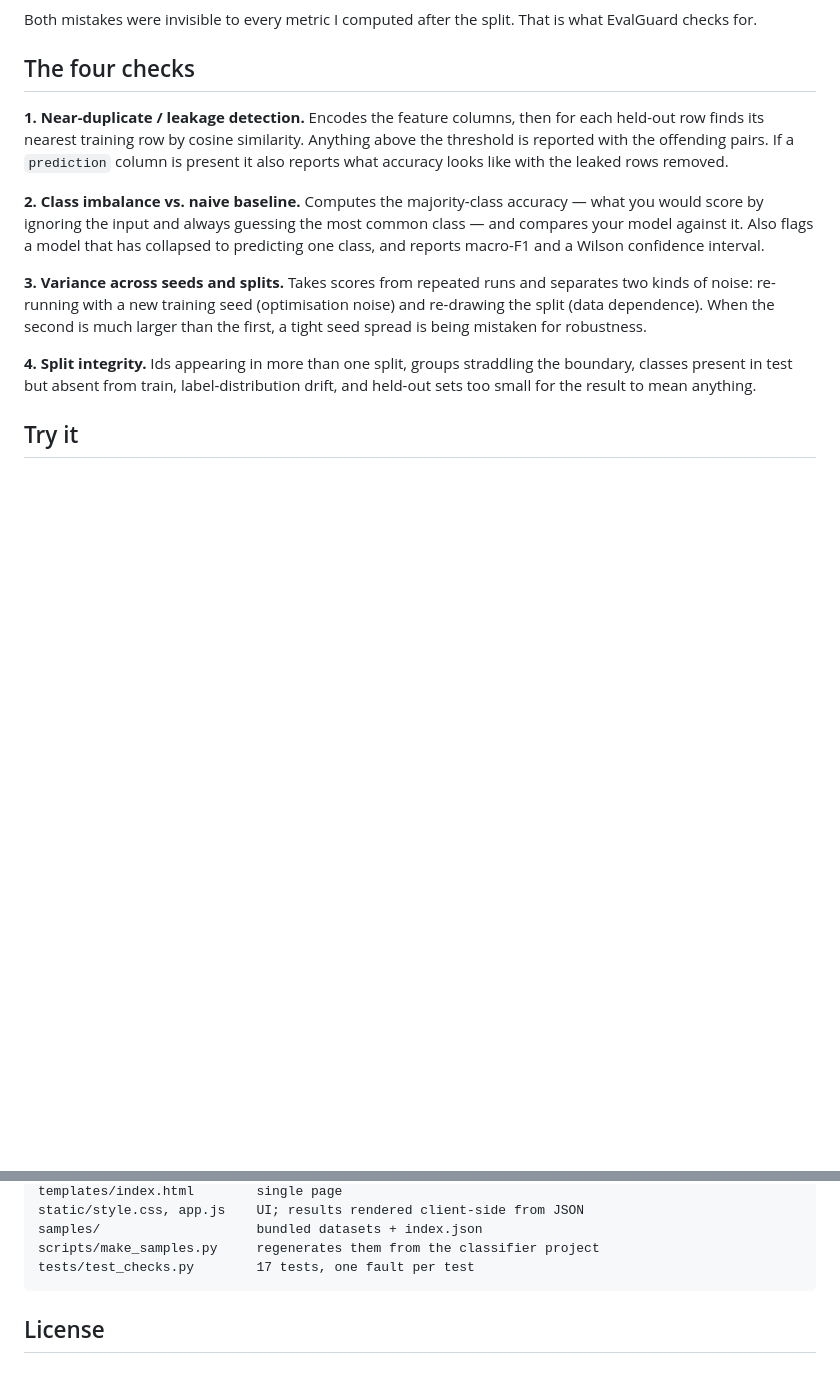
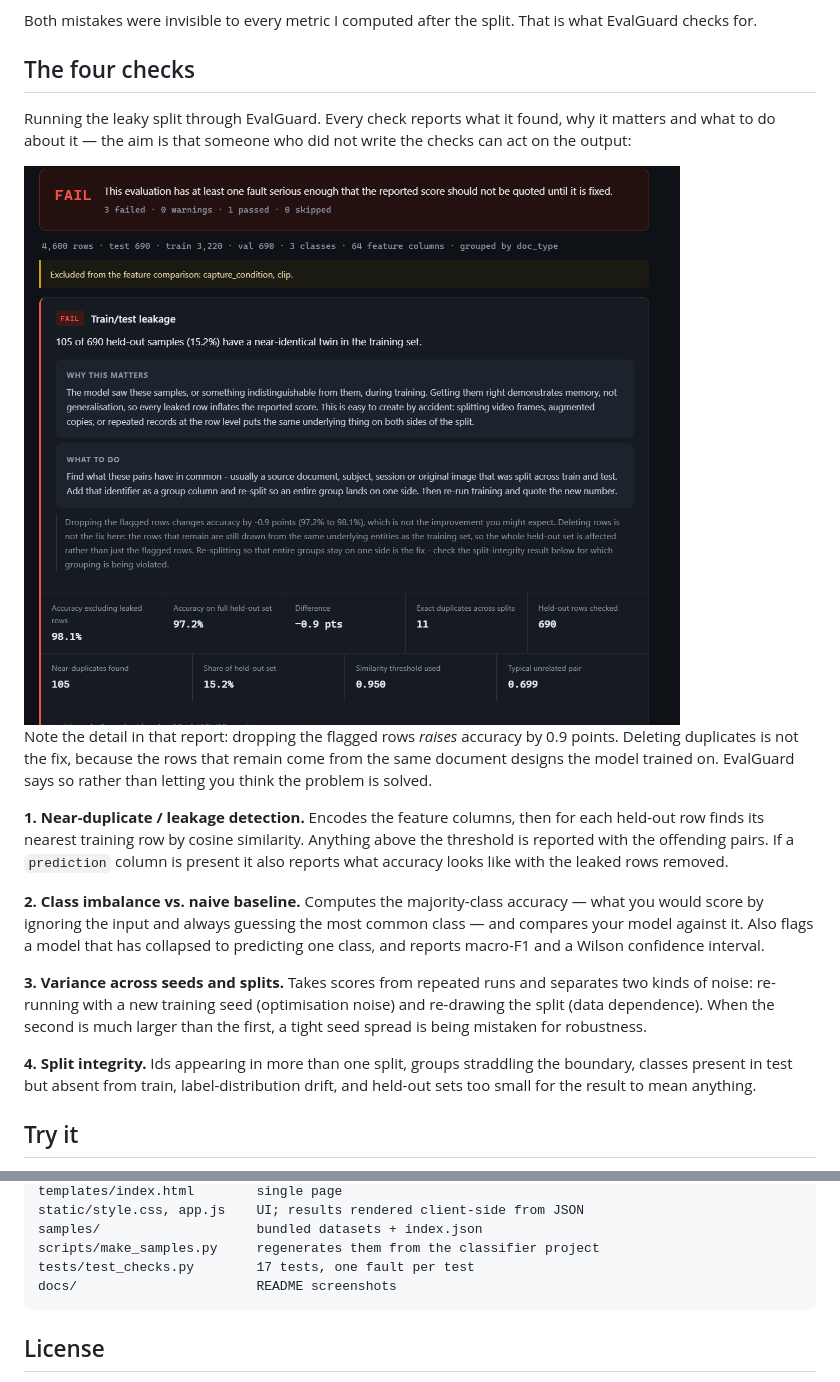
Before and after one commit to amunshi10/EvalGuard, a Markdown page: README.md, 2 parts joined by grey strips. GitHub-like rendering; pictures changed too: docs/screenshot-leakage-result.png (added); blank space fills up the shorter version.

Commit message:
Add README screenshots
Two captures from a live run: the dataset picker, and the leakage check failing
on the random frame split. The second one carries the point the prose makes at
length - dropping the flagged rows raises accuracy rather than lowering it,
because the contamination is at document-design level rather than row level.

Stored in docs/ and referenced by relative path so they travel with the repo.

Co-Authored-By: Claude Opus 5 <noreply@anthropic.com>

````diff
--- a/README.md
+++ b/README.md
@@ -40,6 +42,17 @@ Both mistakes were invisible to every metric I computed after the split. That is
 checks for.
 
 ## The four checks
+
+Running the leaky split through EvalGuard. Every check reports what it found, why it
+matters and what to do about it — the aim is that someone who did not write the checks
+can act on the output:
+
+<img alt="Leakage check failing on the random frame split: 105 of 690 held-out samples have a near-identical twin in training" src="docs/screenshot-leakage-result.png" width="800" />
+
+Note the detail in that report: dropping the flagged rows *raises* accuracy by 0.9 points.
+Deleting duplicates is not the fix, because the rows that remain come from the same
+document designs the model trained on. EvalGuard says so rather than letting you think
+the problem is solved.
 
 **1. Near-duplicate / leakage detection.** Encodes the feature columns, then for each held-out
 row finds its nearest training row by cosine similarity. Anything above the threshold is
@@ -160,6 +173,7 @@ static/style.css, app.js    UI; results rendered client-side from JSON
 samples/                    bundled datasets + index.json
 scripts/make_samples.py     regenerates them from the classifier project
 tests/test_checks.py        17 tests, one fault per test
+docs/                       README screenshots
 ```
 
 ## License
````
Also changed, not shown: other parts of README.md (+2 -0 lines), docs/screenshot-datasets.png (added).
